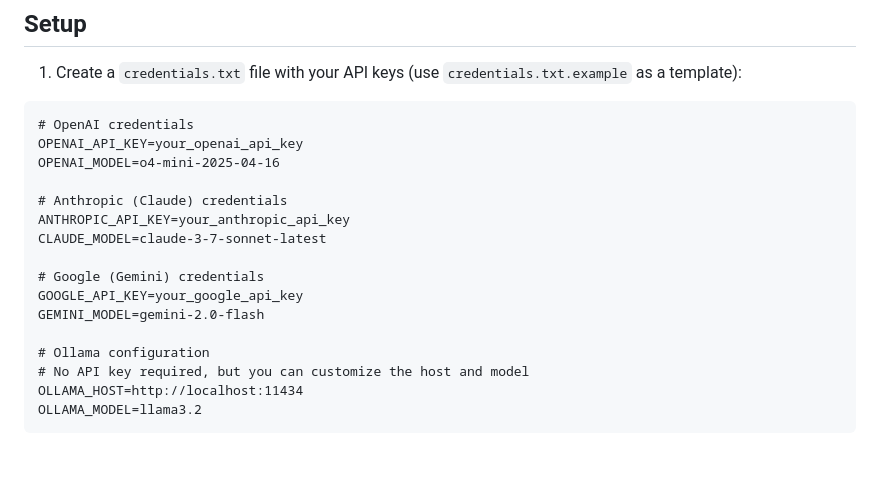
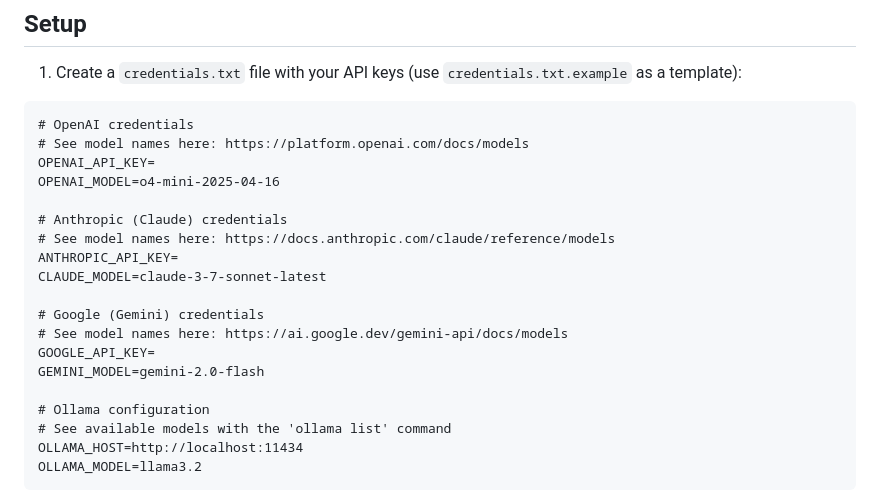
Before and after one commit to theletterf/aikidocs, a Markdown page: README.md, the part around the change. GitHub-like rendering; blank space fills up the shorter version.

````diff
--- a/README.md
+++ b/README.md
@@ -54,19 +54,22 @@ aikidoc/
 
 ```
 # OpenAI credentials
-OPENAI_API_KEY=your_openai_api_key
+# See model names here: https://platform.openai.com/docs/models
+OPENAI_API_KEY=
 OPENAI_MODEL=o4-mini-2025-04-16
 
 # Anthropic (Claude) credentials
-ANTHROPIC_API_KEY=your_anthropic_api_key
+# See model names here: https://docs.anthropic.com/claude/reference/models
+ANTHROPIC_API_KEY=
 CLAUDE_MODEL=claude-3-7-sonnet-latest
 
 # Google (Gemini) credentials
-GOOGLE_API_KEY=your_google_api_key
+# See model names here: https://ai.google.dev/gemini-api/docs/models
+GOOGLE_API_KEY=
 GEMINI_MODEL=gemini-2.0-flash
 
 # Ollama configuration
-# No API key required, but you can customize the host and model
+# See available models with the 'ollama list' command
 OLLAMA_HOST=http://localhost:11434
 OLLAMA_MODEL=llama3.2
 ```
````
